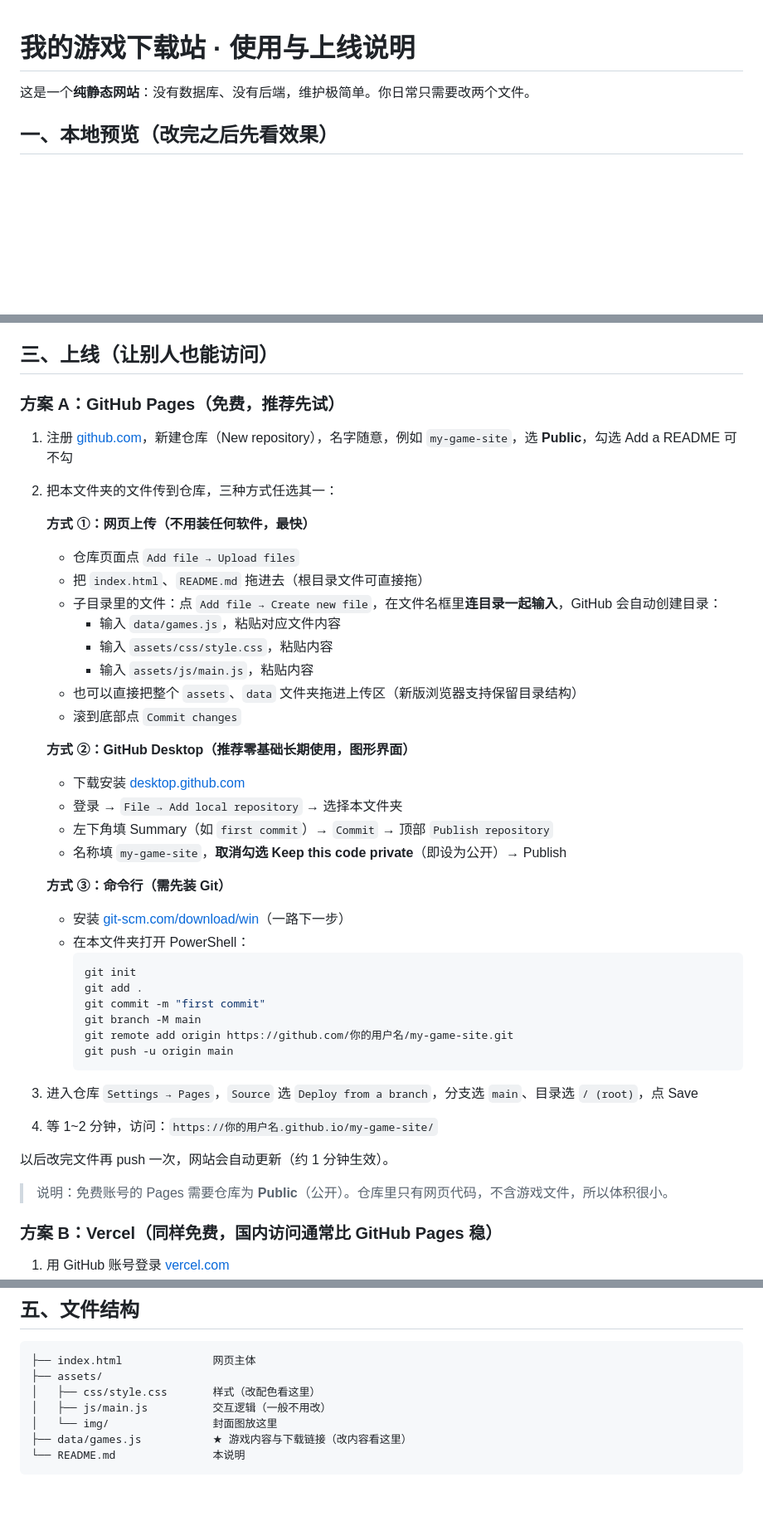
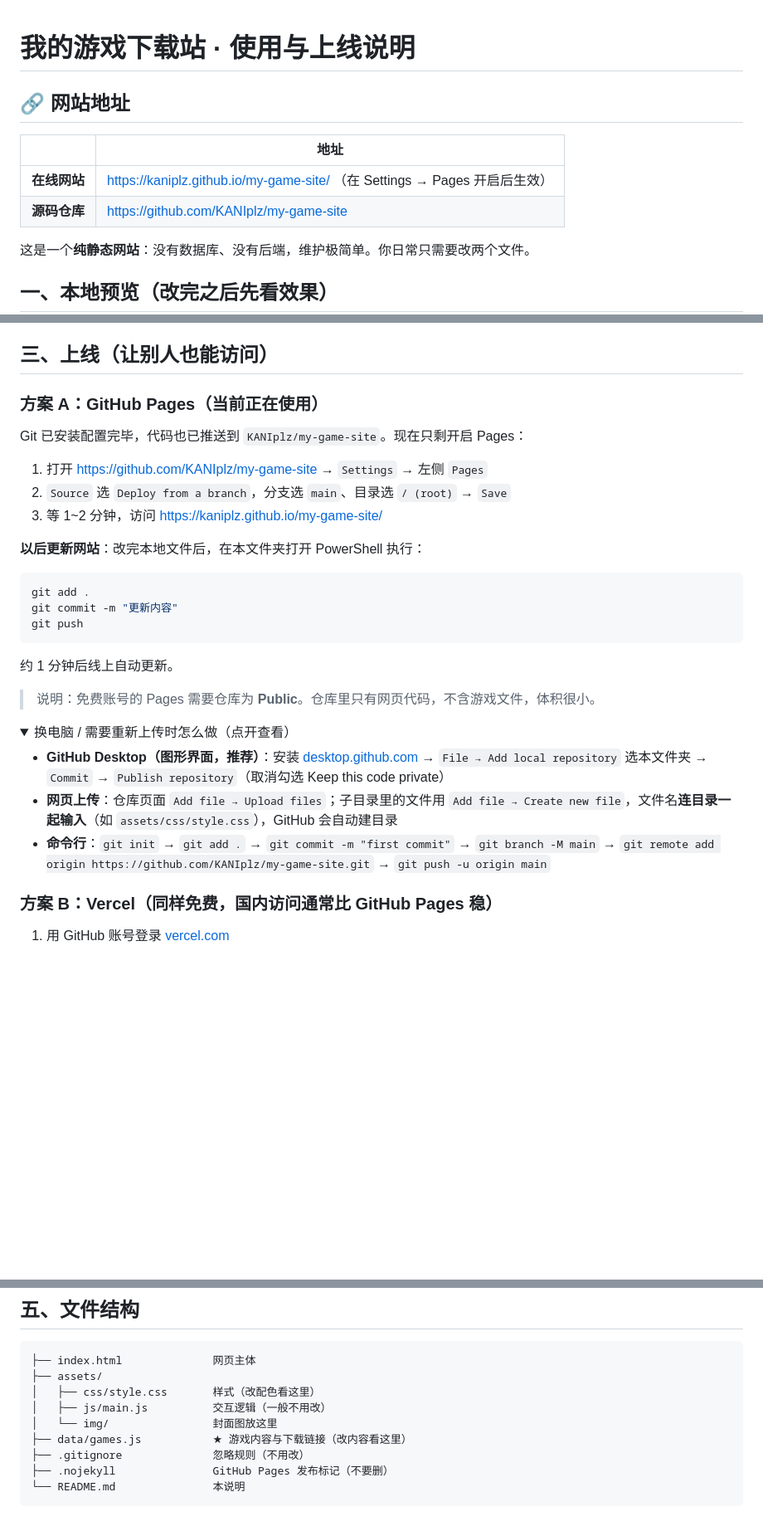
Before and after one commit to KANIplz/my-game-site, a Markdown page: README.md, 3 parts joined by grey strips. Shown at 83% size. GitHub-like rendering; folded sections open; blank space fills up the shorter version.

Commit message:
更新 README：添加网站链接与部署说明

````diff
--- a/README.md
+++ b/README.md
@@ -1,4 +1,11 @@
 # 我的游戏下载站 · 使用与上线说明
+
+## 🔗 网站地址
+
+| | 地址 |
+|---|------|
+| **在线网站** | https://kaniplz.github.io/my-game-site/ （在 Settings → Pages 开启后生效） |
+| **源码仓库** | https://github.com/KANIplz/my-game-site |
 
 这是一个**纯静态网站**：没有数据库、没有后端，维护极简单。你日常只需要改两个文件。
 
@@ -67,44 +74,33 @@ python -m http.server 8000
 
 ## 三、上线（让别人也能访问）
 
-### 方案 A：GitHub Pages（免费，推荐先试）
+### 方案 A：GitHub Pages（当前正在使用）
 
-1. 注册 [github.com](https://github.com)，新建仓库（New repository），名字随意，例如 `my-game-site`，选 **Public**，勾选 Add a README 可不勾
-2. 把本文件夹的文件传到仓库，三种方式任选其一：
+Git 已安装配置完毕，代码也已推送到 `KANIplz/my-game-site`。现在只剩开启 Pages：
 
-   **方式 ①：网页上传（不用装任何软件，最快）**
-   - 仓库页面点 `Add file → Upload files`
-   - 把 `index.html`、`README.md` 拖进去（根目录文件可直接拖）
-   - 子目录里的文件：点 `Add file → Create new file`，在文件名框里**连目录一起输入**，GitHub 会自动创建目录：
-     - 输入 `data/games.js`，粘贴对应文件内容
-     - 输入 `assets/css/style.css`，粘贴内容
-     - 输入 `assets/js/main.js`，粘贴内容
-   - 也可以直接把整个 `assets`、`data` 文件夹拖进上传区（新版浏览器支持保留目录结构）
-   - 滚到底部点 `Commit changes`
+1. 打开 https://github.com/KANIplz/my-game-site → `Settings` → 左侧 `Pages`
+2. `Source` 选 `Deploy from a branch`，分支选 `main`、目录选 `/ (root)` → `Save`
+3. 等 1~2 分钟，访问 https://kaniplz.github.io/my-game-site/
 
-   **方式 ②：GitHub Desktop（推荐零基础长期使用，图形界面）**
-   - 下载安装 [desktop.github.com](https://desktop.github.com)
-   - 登录 → `File → Add local repository` → 选择本文件夹
-   - 左下角填 Summary（如 `first commit`）→ `Commit` → 顶部 `Publish repository`
-   - 名称填 `my-game-site`，**取消勾选 Keep this code private**（即设为公开）→ Publish
+**以后更新网站**：改完本地文件后，在本文件夹打开 PowerShell 执行：
 
-   **方式 ③：命令行（需先装 Git）**
-   - 安装 [git-scm.com/download/win](https://git-scm.com/download/win)（一路下一步）
-   - 在本文件夹打开 PowerShell：
-     ```bash
-     git init
-     git add .
-     git commit -m "first commit"
-     git branch -M main
-     git remote add origin https://github.com/你的用户名/my-game-site.git
-     git push -u origin main
-     ```
-3. 进入仓库 `Settings → Pages`，`Source` 选 `Deploy from a branch`，分支选 `main`、目录选 `/ (root)`，点 Save
-4. 等 1~2 分钟，访问：`https://你的用户名.github.io/my-game-site/`
+```bash
+git add .
+git commit -m "更新内容"
+git push
+```
 
-以后改完文件再 push 一次，网站会自动更新（约 1 分钟生效）。
+约 1 分钟后线上自动更新。
 
-> 说明：免费账号的 Pages 需要仓库为 **Public**（公开）。仓库里只有网页代码，不含游戏文件，所以体积很小。
+> 说明：免费账号的 Pages 需要仓库为 **Public**。仓库里只有网页代码，不含游戏文件，体积很小。
+
+<details>
+<summary>换电脑 / 需要重新上传时怎么做（点开查看）</summary>
+
+- **GitHub Desktop（图形界面，推荐）**：安装 [desktop.github.com](https://desktop.github.com) → `File → Add local repository` 选本文件夹 → `Commit` → `Publish repository`（取消勾选 Keep this code private）
+- **网页上传**：仓库页面 `Add file → Upload files`；子目录里的文件用 `Add file → Create new file`，文件名**连目录一起输入**（如 `assets/css/style.css`），GitHub 会自动建目录
+- **命令行**：`git init` → `git add .` → `git commit -m "first commit"` → `git branch -M main` → `git remote add origin https://github.com/KANIplz/my-game-site.git` → `git push -u origin main`
+</details>
 
 ### 方案 B：Vercel（同样免费，国内访问通常比 GitHub Pages 稳）
 
@@ -135,5 +131,7 @@ python -m http.server 8000
 │   ├── js/main.js          交互逻辑（一般不用改）
 │   └── img/                封面图放这里
 ├── data/games.js           ★ 游戏内容与下载链接（改内容看这里）
+├── .gitignore              忽略规则（不用改）
+├── .nojekyll               GitHub Pages 发布标记（不要删）
 └── README.md               本说明
 ```
````
